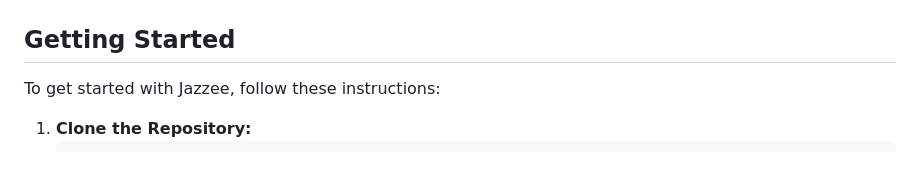
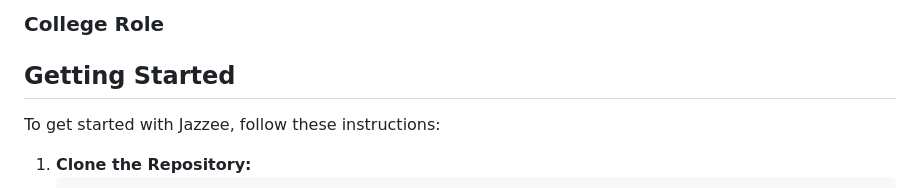
Before and after one commit to Bee0510/Jazzee, a Markdown page: README.md, the part around the change printed below. GitHub-like rendering.

```diff
--- a/README.md
+++ b/README.md
@@ -81,7 +78,7 @@ Below are screenshots demonstrating the different roles and their functionalitie
 </div>
 
-
-<div style="display: flex; flex-wrap; justify-content: space-between;">
+### College Role
+<div style="display: flex; flex-wrap: wrap; justify-content: space-between;">
 
 </div>
 
```
Also changed, not shown: other parts of README.md (+2 -5 lines).
